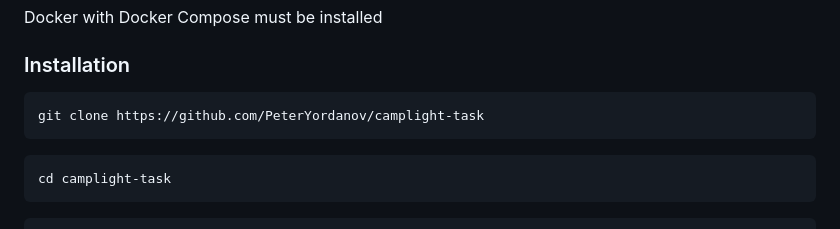
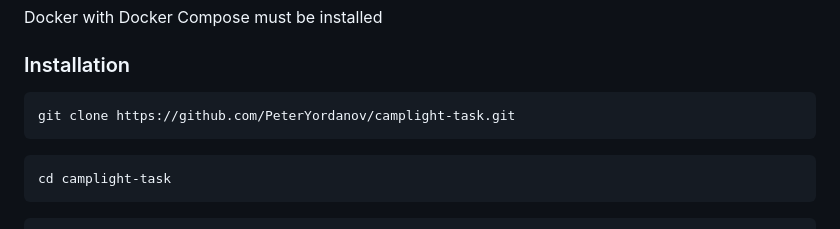
Before and after one commit to PeterYordanov/camplight-task, a Markdown page: README.md, the part around the change. Rendered like a GitHub page.

Commit message:
Fixed: Readme git clone command

````diff
--- a/README.md
+++ b/README.md
@@ -70,7 +70,7 @@ Docker with Docker Compose must be installed
 ### Installation
 
    ```sh
-   git clone https://github.com/PeterYordanov/camplight-task
+   git clone https://github.com/PeterYordanov/camplight-task.git
    ```
 
    ```sh
````
